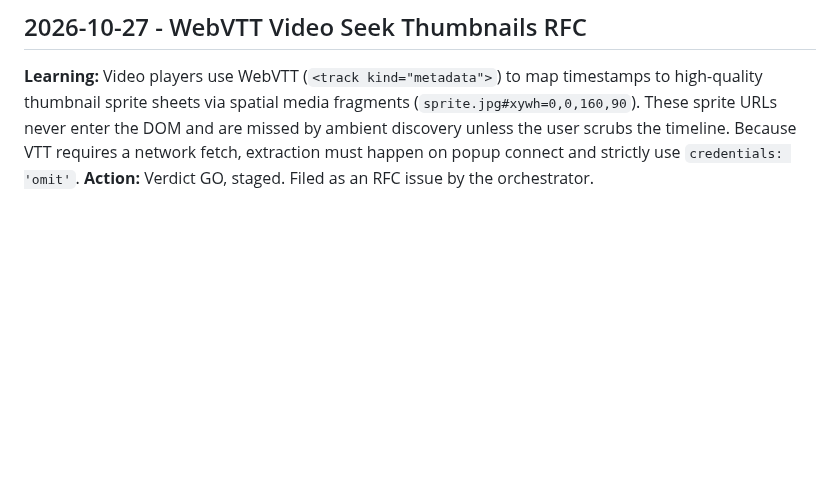
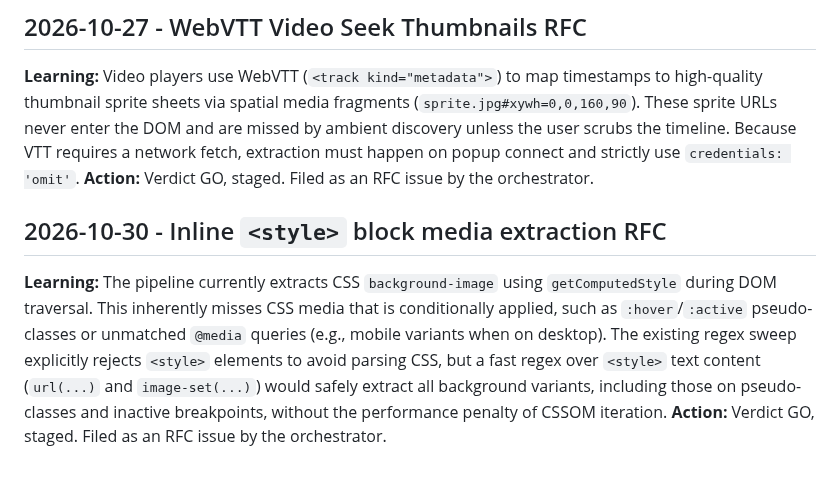
Before and after one commit to maximebories/imgsnag, a Markdown page: .jules/prospector.md, the part around the change. GitHub-like rendering; blank space fills up the shorter version.

Commit message:
docs: append inline style extraction RFC to prospector journal
Co-authored-by: maximebories <30550722+maximebories@users.noreply.github.com>

```diff
--- a/.jules/prospector.md
+++ b/.jules/prospector.md
@@ -85,3 +85,7 @@
 ## 2026-10-27 - WebVTT Video Seek Thumbnails RFC
 **Learning:** Video players use WebVTT (`<track kind="metadata">`) to map timestamps to high-quality thumbnail sprite sheets via spatial media fragments (`sprite.jpg#xywh=0,0,160,90`). These sprite URLs never enter the DOM and are missed by ambient discovery unless the user scrubs the timeline. Because VTT requires a network fetch, extraction must happen on popup connect and strictly use `credentials: 'omit'`.
 **Action:** Verdict GO, staged. Filed as an RFC issue by the orchestrator.
+
+## 2026-10-30 - Inline `<style>` block media extraction RFC
+**Learning:** The pipeline currently extracts CSS `background-image` using `getComputedStyle` during DOM traversal. This inherently misses CSS media that is conditionally applied, such as `:hover`/`:active` pseudo-classes or unmatched `@media` queries (e.g., mobile variants when on desktop). The existing regex sweep explicitly rejects `<style>` elements to avoid parsing CSS, but a fast regex over `<style>` text content (`url(...)` and `image-set(...)`) would safely extract all background variants, including those on pseudo-classes and inactive breakpoints, without the performance penalty of CSSOM iteration.
+**Action:** Verdict GO, staged. Filed as an RFC issue by the orchestrator.
```
